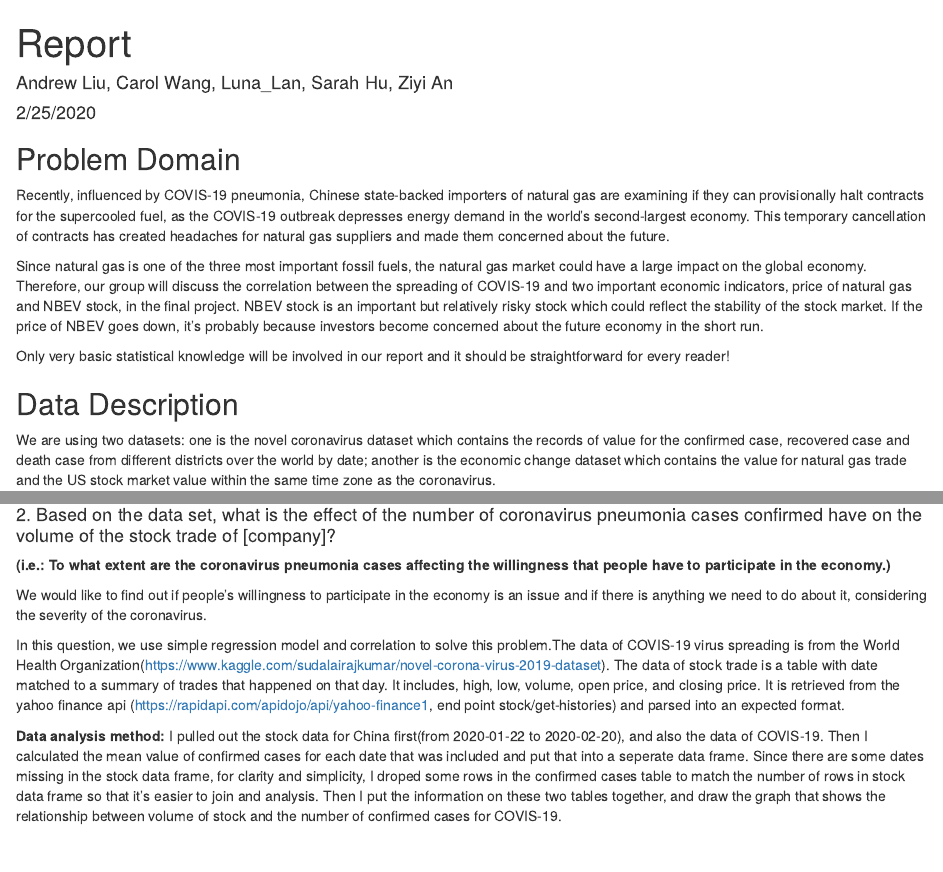
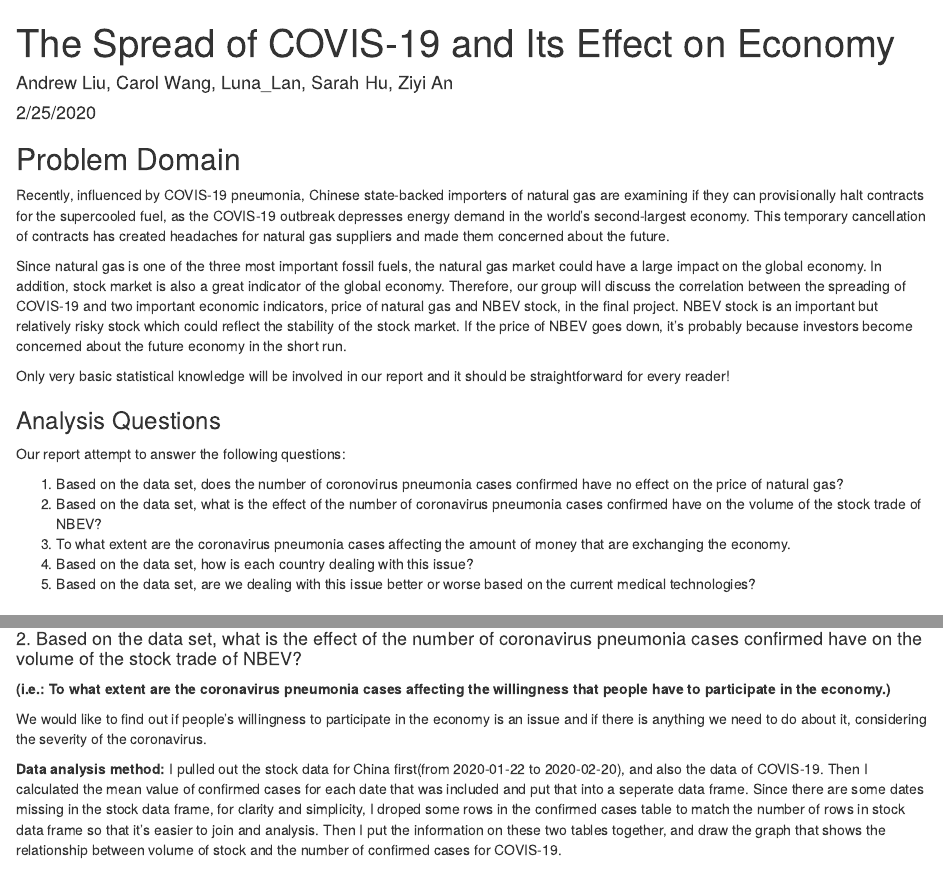
Before and after one commit to info201a-wi20/project-report-BESTTEAM, an R Markdown document (Index.Rmd): the page in a window 1100 px wide, from its top, and a second part further down, joined at a grey line. Rendered offline with R 4.5, knitr and Pandoc, with nearby package versions; some code elsewhere in the file could not run offline.

Commit message:
final fix

```diff
--- a/Index.Rmd
+++ b/Index.Rmd
@@ -1,5 +1,5 @@
 ---
-title: "Report"
+title: "The Spread of COVIS-19 and Its Effect on Economy"
 author: "Andrew Liu, Carol Wang, Luna_Lan, Sarah Hu, Ziyi An"
 date: "2/25/2020"
 output: html_document
@@ -18,9 +18,18 @@ corr3 <- correlation_close
 
 Recently, influenced by COVIS-19 pneumonia, Chinese state-backed importers of natural gas are examining if they can provisionally halt contracts for the supercooled fuel, as the COVIS-19 outbreak depresses energy demand in the world’s second-largest economy. This temporary cancellation of contracts has created headaches for natural gas suppliers and made them concerned about the future.
 
-Since natural gas is one of the three most important fossil fuels, the natural gas market could have a large impact on the global economy. Therefore, our group will discuss the correlation between the spreading of COVIS-19 and two important economic indicators, price of natural gas and NBEV stock, in the final project. NBEV stock is an important but relatively risky stock which could reflect the stability of the stock market. If the price of NBEV goes down, it’s probably because investors become concerned about the future economy in the short run.
+Since natural gas is one of the three most important fossil fuels, the natural gas market could have a large impact on the global economy. In addition, stock market is also a great indicator of the global economy. Therefore, our group will discuss the correlation between the spreading of COVIS-19 and two important economic indicators, price of natural gas and NBEV stock, in the final project. NBEV stock is an important but relatively risky stock which could reflect the stability of the stock market. If the price of NBEV goes down, it’s probably because investors become concerned about the future economy in the short run.
 
 Only very basic statistical knowledge will be involved in our report and it should be straightforward for every reader!
+
+### Analysis Questions
+Our report attempt to answer the following questions:
+
+1. Based on the data set, does the number of coronovirus pneumonia cases confirmed have no effect on the price of natural gas?
+2. Based on the data set, what is the effect of the number of coronavirus pneumonia cases confirmed have on the volume of the stock trade of NBEV?
+3. To what extent are the coronavirus pneumonia cases affecting the amount of money that are exchanging the economy.
+4. Based on the data set, how is each country dealing with this issue?
+5. Based on the data set, are we dealing with this issue better or worse based on the current medical technologies?
 
 ## Data Description
 We are using two datasets: one is the novel coronavirus dataset which contains the records of value for the confirmed case, recovered case and death case from different districts over the world by date; another is the economic change dataset which contains the value for natural gas trade and the US stock market value within the same time zone as the coronavirus.
@@ -85,12 +95,10 @@ The correlation of these two factor is `r corr`,which is a quite small number, i
 Even though this conclusion seems to contradict with the economic expectation, it is explainable because currently, we have very limited statistics of coronavirus spreading. Restricted by the small pool of data, it is possible that our conclusion is not consistent with the long-term trend.
 
 
-#### 2. Based on the data set, what is the effect of the number of coronavirus pneumonia cases confirmed have on the volume of the stock trade of [company]?
+#### 2. Based on the data set, what is the effect of the number of coronavirus pneumonia cases confirmed have on the volume of the stock trade of NBEV?
 **(i.e.: To what extent are the coronavirus pneumonia cases affecting the willingness that people have to participate in the economy.)**
 
 We would like to find out if people’s willingness to participate in the economy is an issue and if there is anything we need to do about it, considering the severity of the coronavirus.
-
-In this question, we use simple regression model and correlation to solve this problem.The data of COVIS-19 virus spreading is from the World Health Organization(https://www.kaggle.com/sudalairajkumar/novel-corona-virus-2019-dataset). The data of stock trade is a table with date matched to a summary of trades that happened on that day. It includes, high, low, volume, open price, and closing price. It is retrieved from the yahoo finance api (https://rapidapi.com/apidojo/api/yahoo-finance1, end point stock/get-histories) and parsed into an expected format.
 
 **Data analysis method: **
 I pulled out the stock data for China first(from 2020-01-22 to 2020-02-20), and also the data of COVIS-19. Then I calculated the mean value of confirmed cases for each date that was included and put that into a seperate data frame. Since there are some dates missing in the stock data frame, for clarity and simplicity, I droped some rows in the confirmed cases table to match the number of rows in stock data frame so that it's easier to join and analysis. Then I put the information on these two tables together, and draw the graph that shows the relationship between volume of stock and the number of confirmed cases for COVIS-19.
```
Also changed, not shown: Index.html, Index.Rmd (5 more changed lines).
